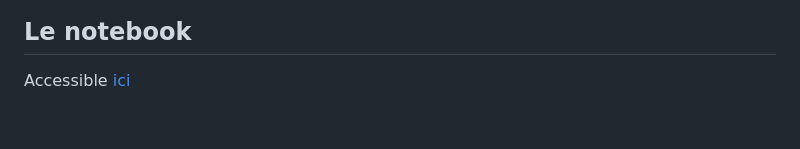
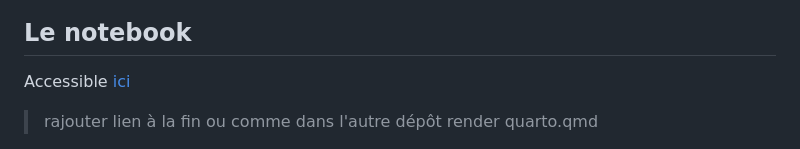
Before and after one commit to riatecom/osm-elementr-2025-application, a Markdown page: README.md, the part around the change printed below. GitHub-like rendering; blank space fills up the shorter version.

```diff
--- a/README.md
+++ b/README.md
@@ -13,6 +13,8 @@ Cette mise en pratique porte sur l'accessibilité aux bars et restaurants depuis
 ## Le notebook
 
 Accessible [ici]()
+
+> rajouter lien à la fin ou comme dans l'autre dépôt render quarto.qmd
 
 <div align="center">
   <a href="Aménités gustatives à Compiègne">
```
Also changed, not shown: other parts of README.md (+1 -1 lines).
